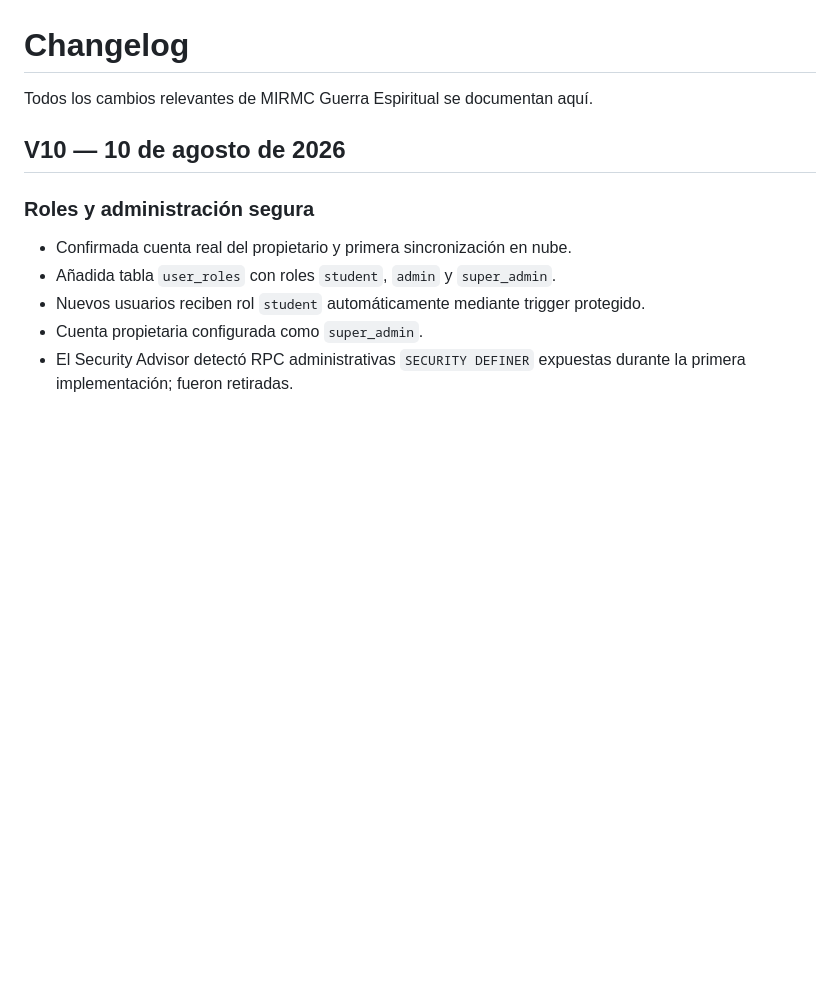
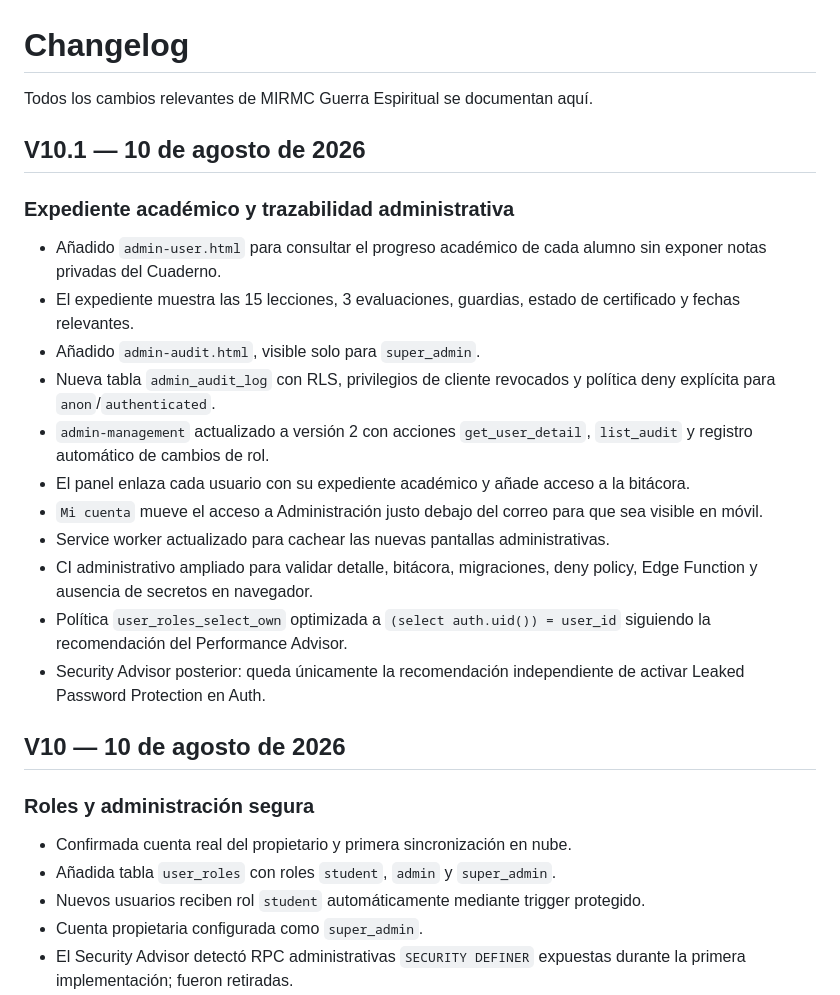
Before and after one commit to omendezsubarnaba89-alt/mirmc-guerra-espiritual, a Markdown page: CHANGELOG.md, the part around the change. Rendered like a GitHub page; blank space fills up the shorter version.

Commit message:
docs: record V10.1 academic admin and audit layer

```diff
--- a/CHANGELOG.md
+++ b/CHANGELOG.md
@@ -1,6 +1,21 @@
 # Changelog
 
 Todos los cambios relevantes de MIRMC Guerra Espiritual se documentan aquí.
+
+## V10.1 — 10 de agosto de 2026
+
+### Expediente académico y trazabilidad administrativa
+- Añadido `admin-user.html` para consultar el progreso académico de cada alumno sin exponer notas privadas del Cuaderno.
+- El expediente muestra las 15 lecciones, 3 evaluaciones, guardias, estado de certificado y fechas relevantes.
+- Añadido `admin-audit.html`, visible solo para `super_admin`.
+- Nueva tabla `admin_audit_log` con RLS, privilegios de cliente revocados y política deny explícita para `anon`/`authenticated`.
+- `admin-management` actualizado a versión 2 con acciones `get_user_detail`, `list_audit` y registro automático de cambios de rol.
+- El panel enlaza cada usuario con su expediente académico y añade acceso a la bitácora.
+- `Mi cuenta` mueve el acceso a Administración justo debajo del correo para que sea visible en móvil.
+- Service worker actualizado para cachear las nuevas pantallas administrativas.
+- CI administrativo ampliado para validar detalle, bitácora, migraciones, deny policy, Edge Function y ausencia de secretos en navegador.
+- Política `user_roles_select_own` optimizada a `(select auth.uid()) = user_id` siguiendo la recomendación del Performance Advisor.
+- Security Advisor posterior: queda únicamente la recomendación independiente de activar Leaked Password Protection en Auth.
 
 ## V10 — 10 de agosto de 2026
 
```
